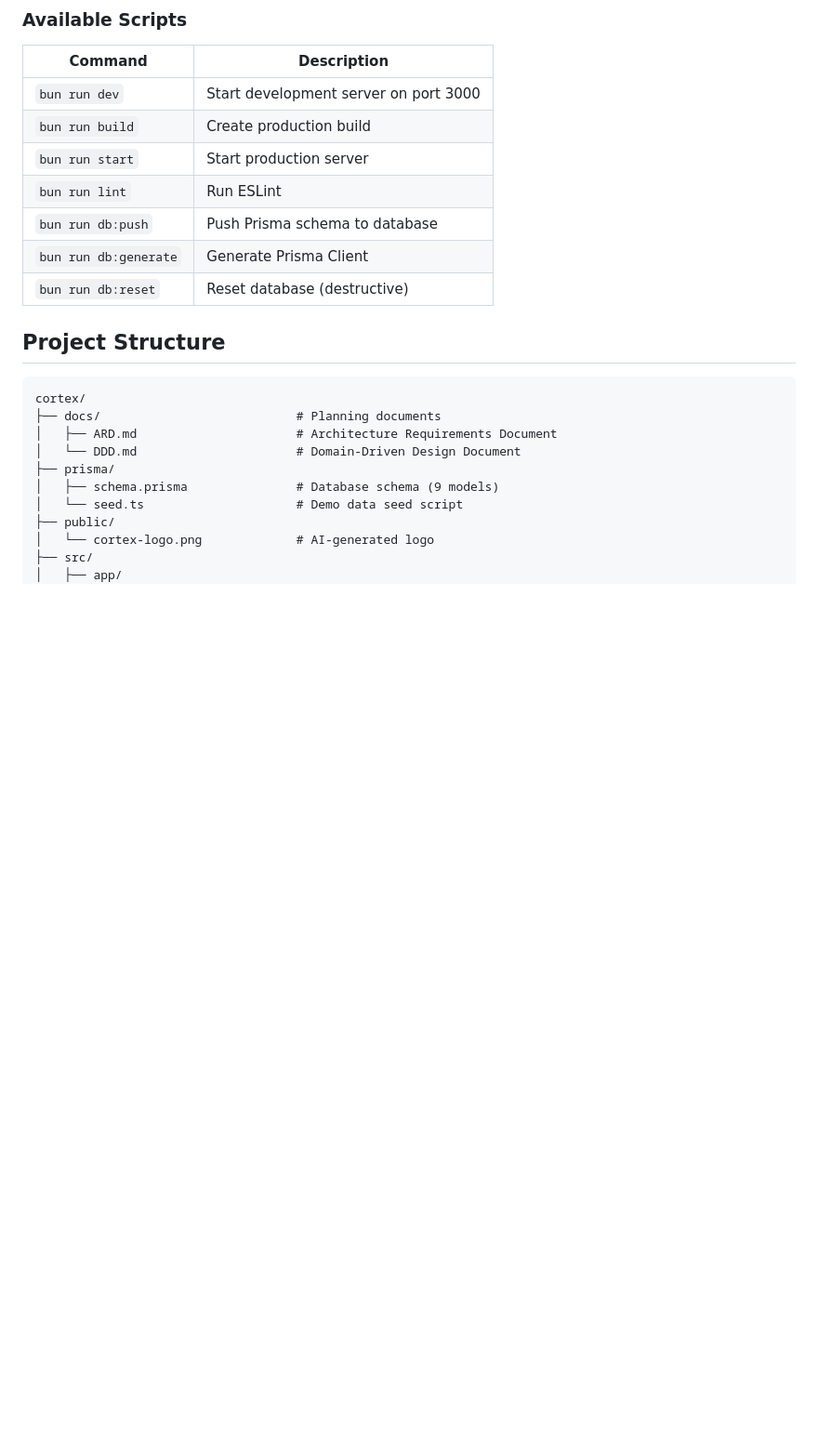
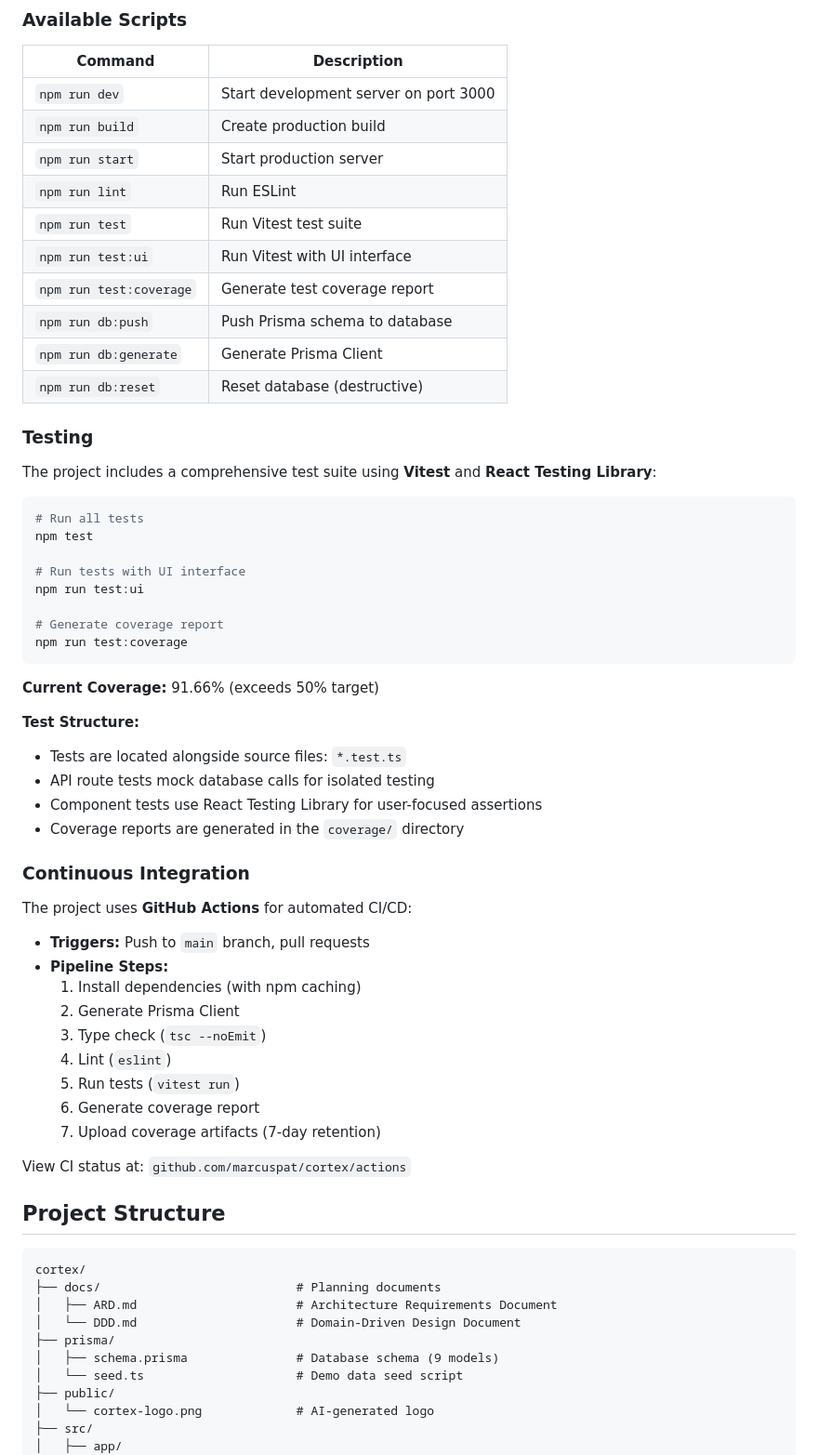
Before and after one commit to marcuspat/cortex, a Markdown page: README.md, the part around one of its changes. Shown at 93% size. Rendered like a GitHub page; blank space fills up the shorter version.

````diff
--- a/README.md
+++ b/README.md
@@ -212,13 +235,55 @@ The application will be available at `http://localhost:3000`.
 
 | Command | Description |
 |---------|-------------|
-| `bun run dev` | Start development server on port 3000 |
-| `bun run build` | Create production build |
-| `bun run start` | Start production server |
-| `bun run lint` | Run ESLint |
-| `bun run db:push` | Push Prisma schema to database |
-| `bun run db:generate` | Generate Prisma Client |
-| `bun run db:reset` | Reset database (destructive) |
+| `npm run dev` | Start development server on port 3000 |
+| `npm run build` | Create production build |
+| `npm run start` | Start production server |
+| `npm run lint` | Run ESLint |
+| `npm run test` | Run Vitest test suite |
+| `npm run test:ui` | Run Vitest with UI interface |
+| `npm run test:coverage` | Generate test coverage report |
+| `npm run db:push` | Push Prisma schema to database |
+| `npm run db:generate` | Generate Prisma Client |
+| `npm run db:reset` | Reset database (destructive) |
+
+### Testing
+
+The project includes a comprehensive test suite using **Vitest** and **React Testing Library**:
+
+```bash
+# Run all tests
+npm test
+
+# Run tests with UI interface
+npm run test:ui
+
+# Generate coverage report
+npm run test:coverage
+```
+
+**Current Coverage:** 91.66% (exceeds 50% target)
+
+**Test Structure:**
+- Tests are located alongside source files: `*.test.ts`
+- API route tests mock database calls for isolated testing
+- Component tests use React Testing Library for user-focused assertions
+- Coverage reports are generated in the `coverage/` directory
+
+### Continuous Integration
+
+The project uses **GitHub Actions** for automated CI/CD:
+
+- **Triggers:** Push to `main` branch, pull requests
+- **Pipeline Steps:**
+  1. Install dependencies (with npm caching)
+  2. Generate Prisma Client
+  3. Type check (`tsc --noEmit`)
+  4. Lint (`eslint`)
+  5. Run tests (`vitest run`)
+  6. Generate coverage report
+  7. Upload coverage artifacts (7-day retention)
+
+View CI status at: `github.com/marcuspat/cortex/actions`
 
 ## Project Structure
 
````
Also changed, not shown: other parts of README.md (+43 -8 lines).
